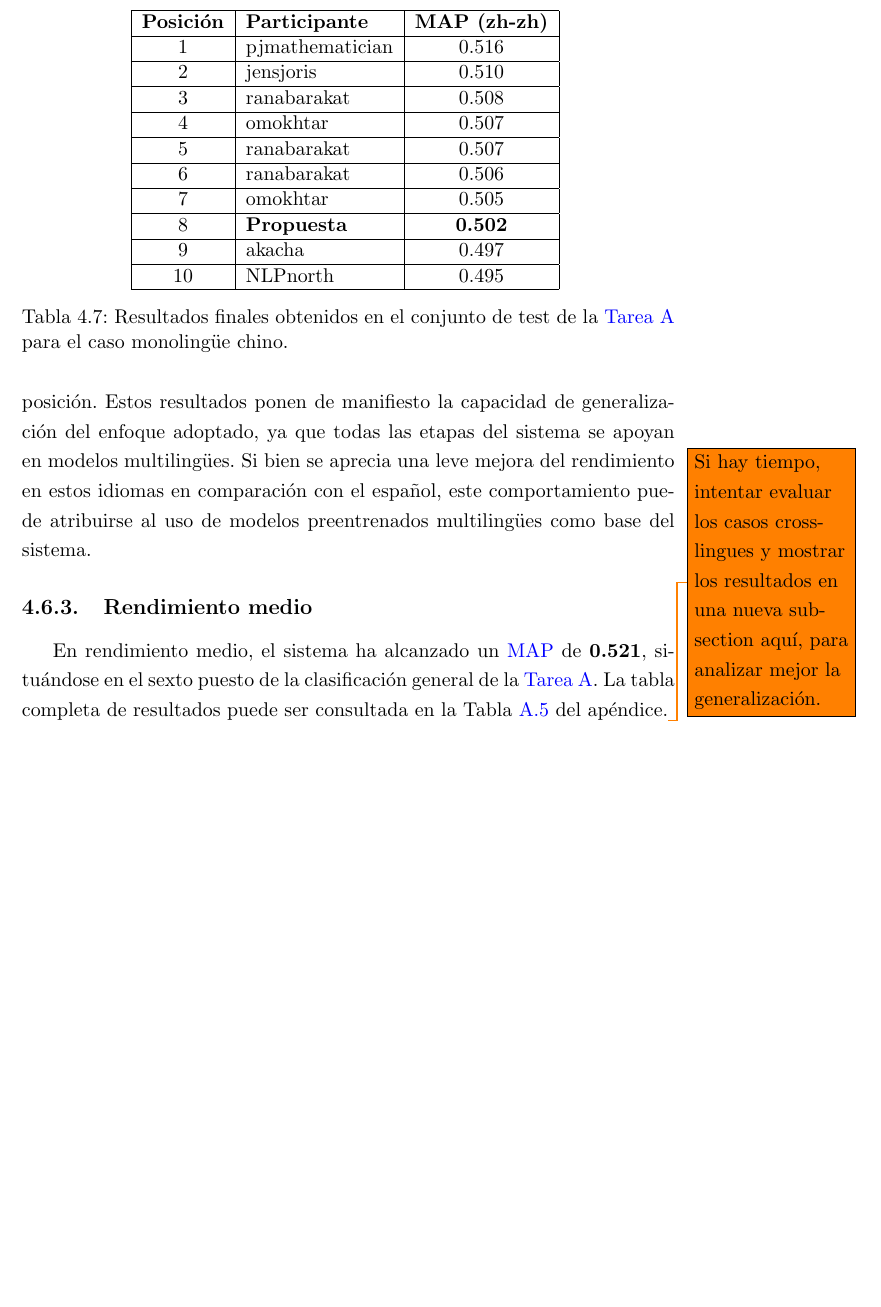
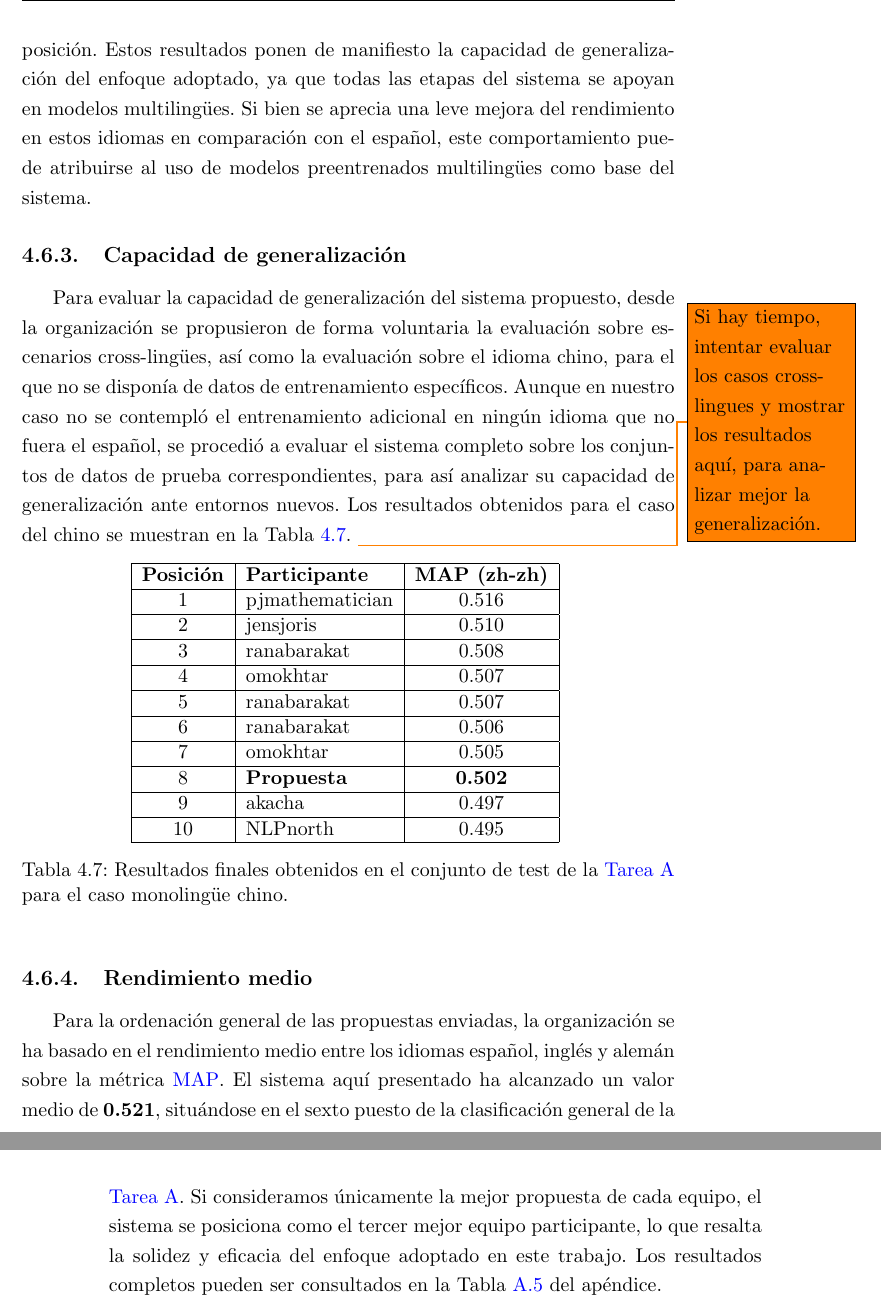
Before and after one commit to davidgc14/TalentCLEF-TaskA, a LaTeX book (latex/TFM.tex, which reads latex/capitulos/4_Evaluacion.tex): part of page 55 of 76 before the commit and two parts of pages 55 and 56 of 76 after it, the two joined at a grey line, cut so that both start at the same text, the shorter picture padded with empty space. Compiled offline with pdfLaTeX.

Commit message:
fix: Relocate chinese in a new subsection focused on generalization

```diff
--- a/latex/capitulos/4_Evaluacion.tex
+++ b/latex/capitulos/4_Evaluacion.tex
@@ -300,6 +300,12 @@ Aunque el enfoque principal de este trabajo ha sido el desarrollo de un sistema
 \end{table}
 
 
+En estos escenarios, el sistema propuesto alcanza la quinta posición en los idiomas inglés y alemán, mientras que para chino se sitúa en la octava posición. Estos resultados ponen de manifiesto la capacidad de generalización del enfoque adoptado, ya que todas las etapas del sistema se apoyan en modelos multilingües. Si bien se aprecia una leve mejora del rendimiento en estos idiomas en comparación con el español, este comportamiento puede atribuirse al uso de modelos preentrenados multilingües como base del sistema.
+
+\subsection{Capacidad de generalización}
+
+Para evaluar la capacidad de generalización del sistema propuesto, desde la organización se propusieron de forma voluntaria la evaluación sobre escenarios cross-lingües, así como la evaluación sobre el idioma chino, para el que no se disponía de datos de entrenamiento específicos. Aunque en nuestro caso no se contempló el entrenamiento adicional en ningún idioma que no fuera el español, se procedió a evaluar el sistema completo sobre los conjuntos de datos de prueba correspondientes, para así analizar su capacidad de generalización ante entornos nuevos. Los resultados obtenidos para el caso del chino se muestran en la Tabla \ref{tab:final_results_test_zh}. \todo{Si hay tiempo, intentar evaluar los casos crosslingues y mostrar los resultados aquí, para analizar mejor la generalización.}
+
 \begin{table}[ht!]
     \centering
     \begin{tabular}{|c|l|c|}
@@ -320,8 +326,6 @@ Aunque el enfoque principal de este trabajo ha sido el desarrollo de un sistema
     \label{tab:final_results_test_zh}
 \end{table}
 
-En estos escenarios, el sistema propuesto alcanza la quinta posición en los idiomas inglés y alemán, mientras que para chino se sitúa en la octava posición. Estos resultados ponen de manifiesto la capacidad de generalización del enfoque adoptado, ya que todas las etapas del sistema se apoyan en modelos multilingües. Si bien se aprecia una leve mejora del rendimiento en estos idiomas en comparación con el español, este comportamiento puede atribuirse al uso de modelos preentrenados multilingües como base del sistema.
-
 \subsection{Rendimiento medio}
 
-En rendimiento medio, el sistema ha alcanzado un \gls{MAP} de \textbf{0.521}, situándose en el sexto puesto de la clasificación general de la \gls{Tarea}. La tabla completa de resultados puede ser consultada en la Tabla \ref{tab:final_results_test_mean} del apéndice.\todo{Si hay tiempo, intentar evaluar los casos crosslingues y mostrar los resultados en una nueva subsection aquí, para analizar mejor la generalización.}
+Para la ordenación general de las propuestas enviadas, la organización se ha basado en el rendimiento medio entre los idiomas español, inglés y alemán sobre la métrica \gls{MAP}. El sistema aquí presentado ha alcanzado un valor medio de \textbf{0.521}, situándose en el sexto puesto de la clasificación general de la \gls{Tarea}. Si consideramos únicamente la mejor propuesta de cada equipo, el sistema se posiciona como el tercer mejor equipo participante, lo que resalta la solidez y eficacia del enfoque adoptado en este trabajo. Los resultados completos pueden ser consultados en la Tabla \ref{tab:final_results_test_mean} del apéndice.
```
Also changed, not shown: latex/capitulos/4_Evaluacion.tex (2 more changed lines).
